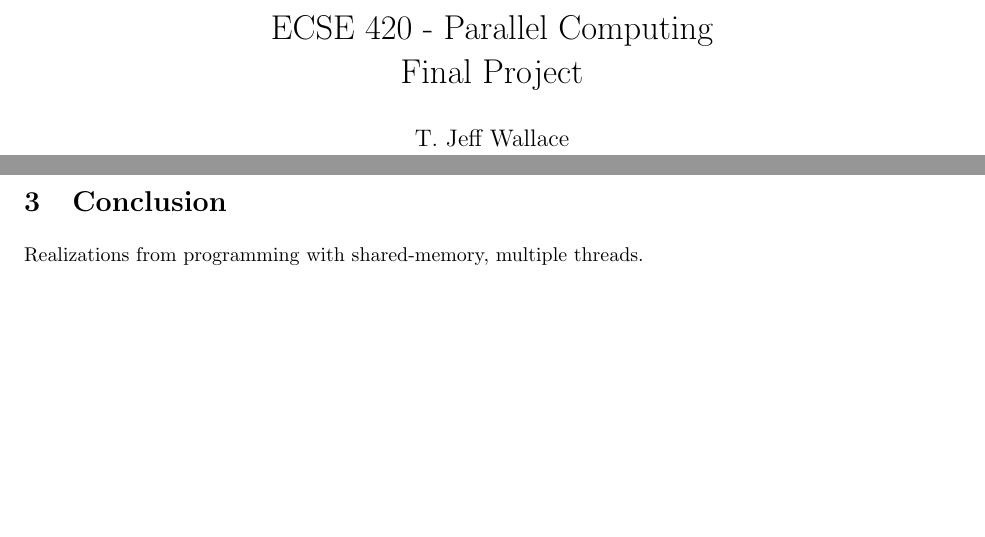
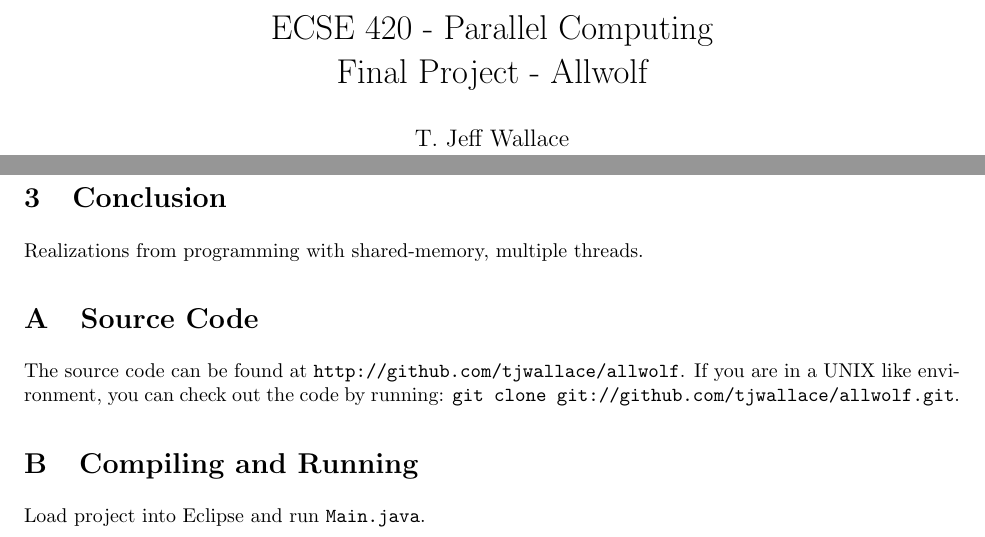
Before and after one commit to tjwallace/allwolf, a LaTeX document (report/allwolf-report.tex): two parts of pages 1 and 3 of 3, joined at a grey line, cut so that both start at the same text, the shorter picture padded with empty space. Compiled offline with pdfLaTeX.

Commit message:
Few small changes

```diff
--- a/report/allwolf-report.tex
+++ b/report/allwolf-report.tex
@@ -1,4 +1,4 @@
-\documentclass[10pt]{article}
+\documentclass[pdftex,10pt]{article}
 
 \setlength{\parskip}{1mm}
 \setlength{\topmargin}{0in}
@@ -41,7 +41,7 @@ stringstyle=\color{red}
 
 \begin{document}
 
-\title{ECSE 420 - Parallel Computing \\ Final Project}
+\title{ECSE 420 - Parallel Computing \\ Final Project - Allwolf}
 \author{T. Jeff Wallace \\ 260183291 \\ jeff@tjwallace.ca}
 \date{\today}
 \maketitle
@@ -77,5 +77,12 @@ Using {\tt CyclicBarrier} for controller thread execution (fairness).
 \section{Conclusion}\label{conclusion}
 Realizations from programming with shared-memory, multiple threads.
 
+\appendix
+\section{Source Code}
+The source code can be found at {\tt http://github.com/tjwallace/allwolf}.
+If you are in a UNIX like environment, you can check out the code by running: {\tt git clone git://github.com/tjwallace/allwolf.git}.
+
+\section{Compiling and Running}
+Load project into Eclipse and run {\tt Main.java}.
 
 \end{document}
```
